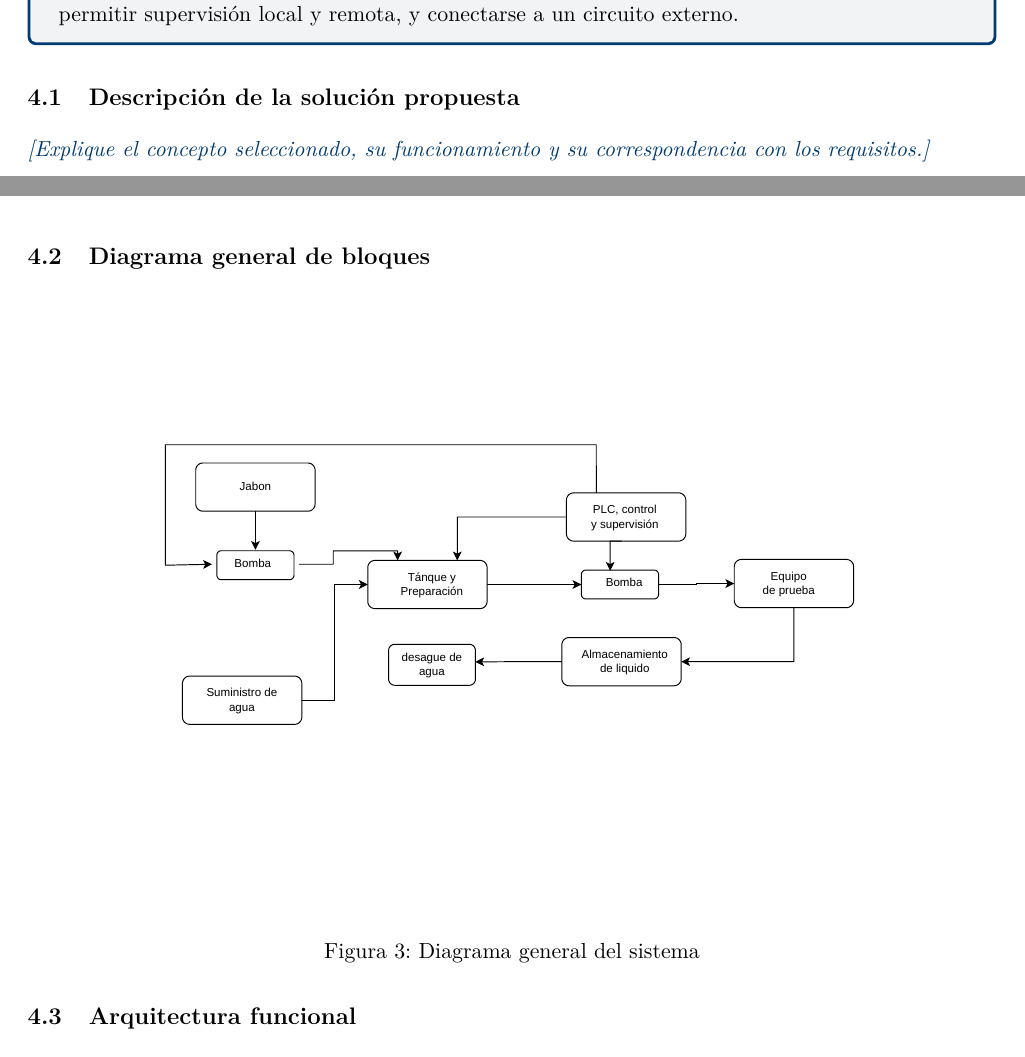
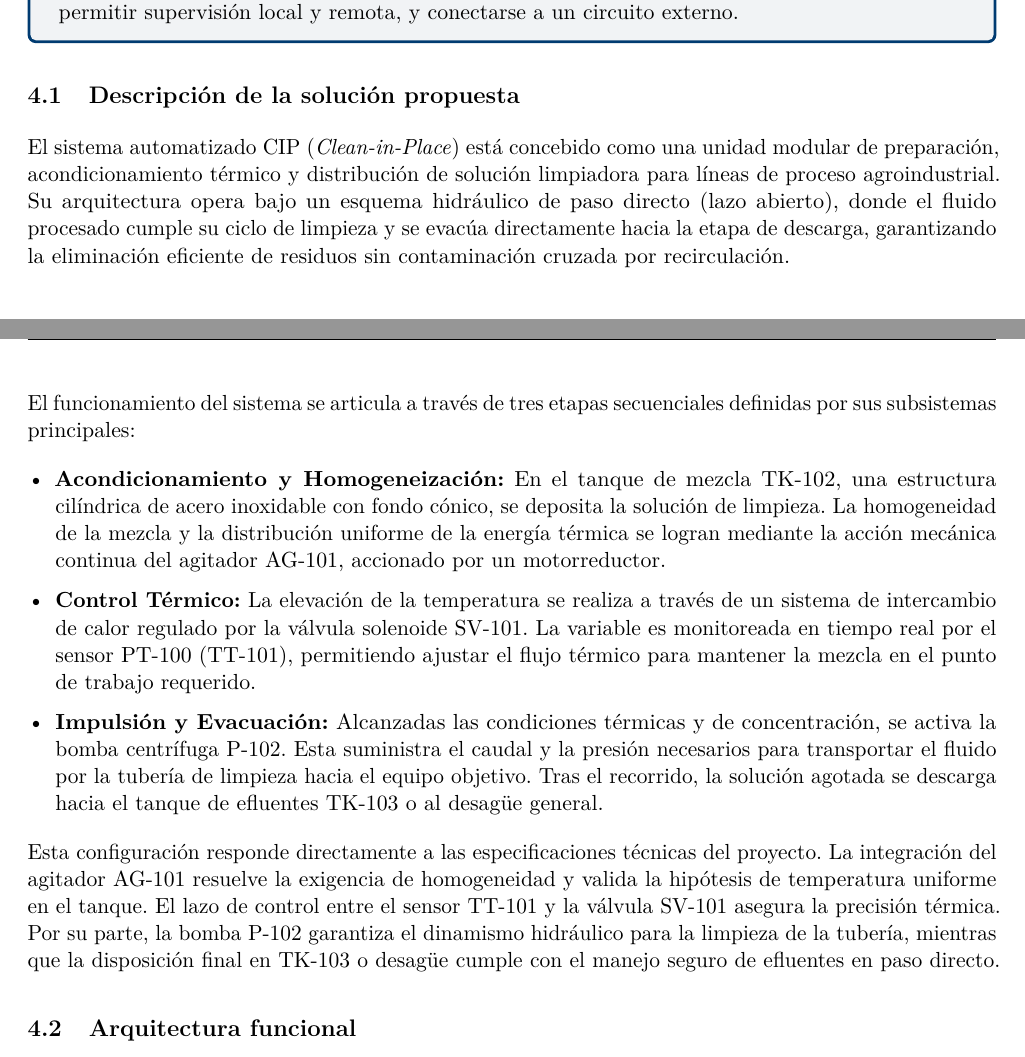
Before and after one commit to nicami13/Proyecto_CIP_2026-2, a LaTeX document (main.tex, which reads secciones/05_diseno_conceptual.tex): two parts of pages 12 and 13 of 27, joined at a grey line, cut so that both start at the same text. Compiled offline with pdfLaTeX.

Commit message:
descripcion de la solucion propuesta

```diff
--- a/secciones/05_diseno_conceptual.tex
+++ b/secciones/05_diseno_conceptual.tex
@@ -4,11 +4,52 @@ Presente un Producto Mínimo Viable capaz de almacenar o suministrar agua, calen
 \end{orientacion}
 
 \subsection{Descripción de la solución propuesta}
-\campo{Explique el concepto seleccionado, su funcionamiento y su correspondencia con los requisitos.}
 
-\subsection{Diagrama general de bloques}
-\insertarfigura{diagrama_general.pdf}{Diagrama general del sistema}{fig:diagrama}
+El sistema automatizado CIP (\textit{Clean-in-Place}) está
+concebido como una unidad modular de preparación, acondicionamiento
+térmico y distribución de solución limpiadora para líneas de
+proceso agroindustrial. Su arquitectura opera bajo un esquema
+hidráulico de paso directo (lazo abierto), donde el fluido
+procesado cumple su ciclo de limpieza y se evacúa directamente
+hacia la etapa de descarga, garantizando la eliminación
+eficiente de residuos sin contaminación cruzada por recirculación.
 
+El funcionamiento del sistema se articula a través de tres
+etapas secuenciales definidas por sus subsistemas principales:
+
+\begin{itemize}
+    \item \textbf{Acondicionamiento y Homogeneización:} En el
+    tanque de mezcla TK-102, una estructura cilíndrica de acero
+    inoxidable con fondo cónico, se deposita la solución de
+    limpieza. La homogeneidad de la mezcla y la distribución
+    uniforme de la energía térmica se logran mediante la
+    acción mecánica continua del agitador AG-101, accionado
+    por un motorreductor.
+
+    \item \textbf{Control Térmico:} La elevación de la temperatura
+    se realiza a través de un sistema de intercambio de calor
+    regulado por la válvula solenoide SV-101. La variable es
+    monitoreada en tiempo real por el sensor PT-100 (TT-101),
+    permitiendo ajustar el flujo térmico para mantener la mezcla
+    en el punto de trabajo requerido.
+
+    \item \textbf{Impulsión y Evacuación:} Alcanzadas las
+    condiciones térmicas y de concentración, se activa la bomba
+    centrífuga P-102. Esta suministra el caudal y la presión
+    necesarios para transportar el fluido por la tubería de
+    limpieza hacia el equipo objetivo. Tras el recorrido, la
+    solución agotada se descarga hacia el tanque de efluentes
+    TK-103 o al desagüe general.
+\end{itemize}
+
+Esta configuración responde directamente a las especificaciones
+técnicas del proyecto. La integración del agitador AG-101 resuelve
+la exigencia de homogeneidad y valida la hipótesis de temperatura
+uniforme en el tanque. El lazo de control entre el sensor TT-101
+y la válvula SV-101 asegura la precisión térmica. Por su parte,
+la bomba P-102 garantiza el dinamismo hidráulico para la limpieza
+de la tubería, mientras que la disposición final en TK-103 o
+desagüe cumple con el manejo seguro de efluentes en paso directo.
 \subsection{Arquitectura funcional}
 \insertarfigura{arquitectura_funcional.pdf}{Arquitectura funcional del sistema.}{fig:arquitectura}
 
```
Also changed, not shown: main.pdf.
